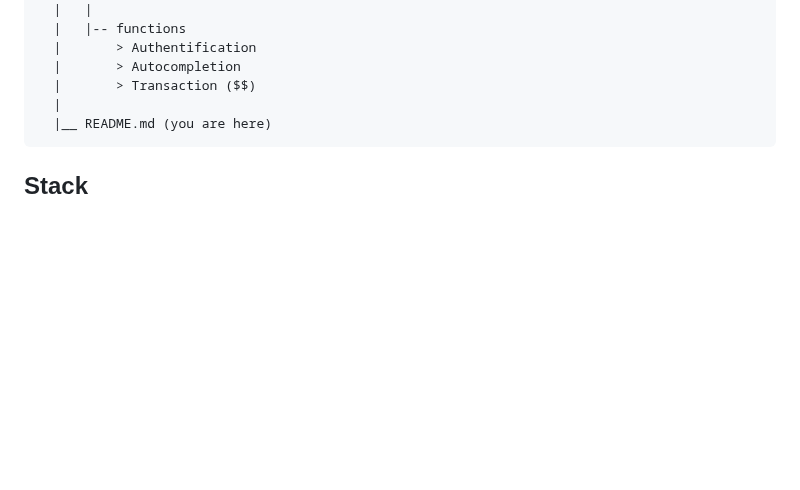
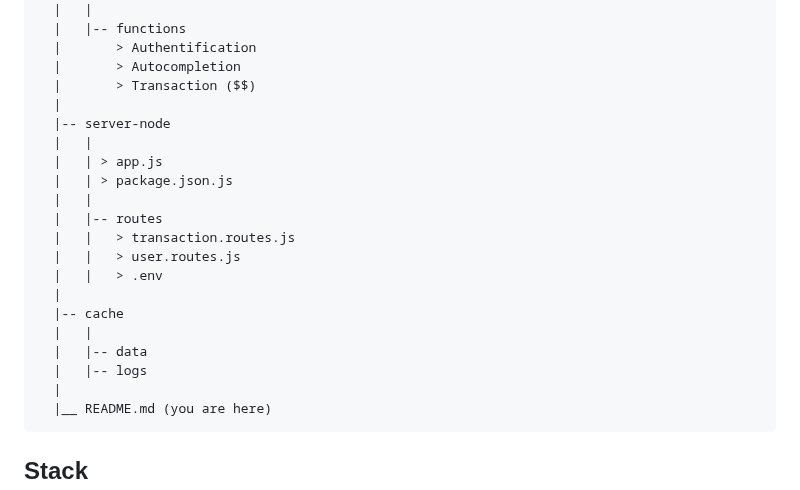
Before and after one commit to tekeuange23/backend-http-architecture, a Markdown page: README.md, the part around the change. Drawn GitHub-style; blank space fills up the shorter version.

Commit message:
update documentation: FS

```diff
--- a/README.md
+++ b/README.md
@@ -62,6 +62,21 @@ A typical product (SaaS, etc.) usually consists of following services:
       |       > Authentification
       |       > Autocompletion
       |       > Transaction ($$)
+      |
+      |-- server-node
+      |   |
+      |   | > app.js
+      |   | > package.json.js
+      |   |
+      |   |-- routes
+      |   |   > transaction.routes.js
+      |   |   > user.routes.js
+      |   |   > .env
+      |
+      |-- cache
+      |   |
+      |   |-- data
+      |   |-- logs
       |
       |__ README.md (you are here)
 
```
